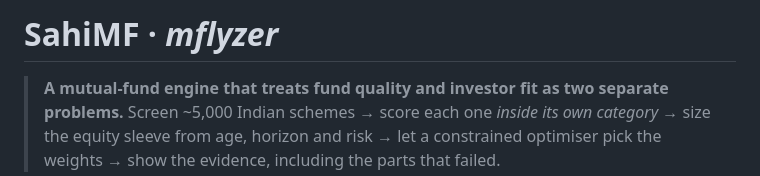
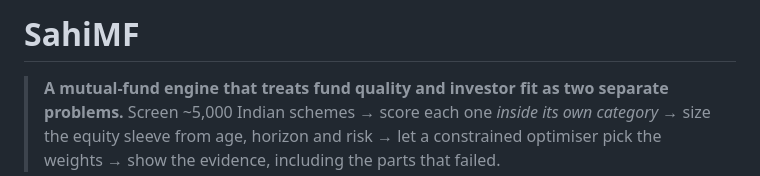
Before and after one commit to NeelR1517/mutual-funds-recommendation-system, a Markdown page: README.md, the part around the change. Drawn GitHub-style.

Commit message:
Update README.md to simplify title and description
Removed the subtitle and adjusted the description format.

```diff
--- a/README.md
+++ b/README.md
@@ -1,4 +1,4 @@
-# SahiMF · *mflyzer*
+# SahiMF
 
 > **A mutual-fund engine that treats fund quality and investor fit as two separate problems.**
 > Screen ~5,000 Indian schemes → score each one *inside its own category* → size the equity
```
